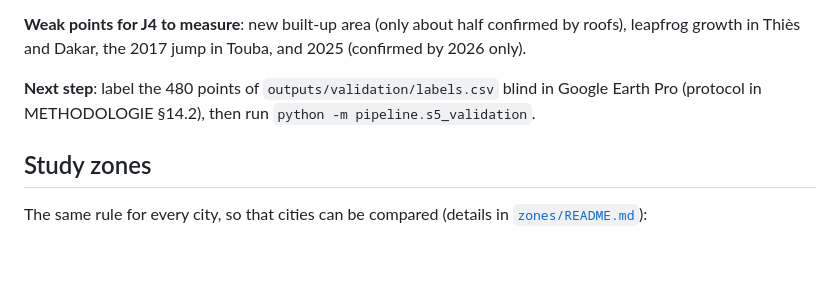
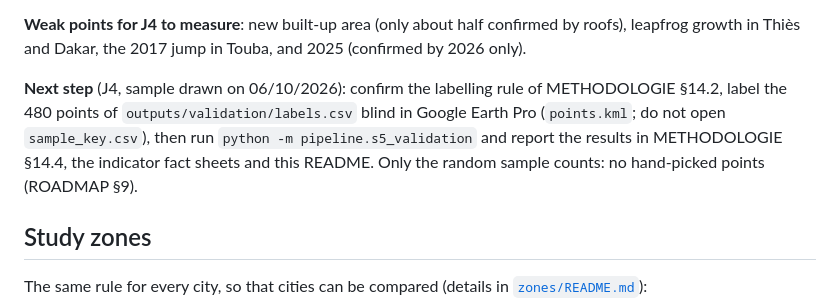
Before and after one commit to Bigtapha/samareew, a Markdown page: README.md, the part around the change. GitHub-like rendering; blank space fills up the shorter version.

Commit message:
J4 : documentation des étapes restantes de la validation
Co-Authored-By: Claude Opus 5.5 <noreply@anthropic.com>

```diff
--- a/README.md
+++ b/README.md
@@ -51,8 +51,11 @@ read it first.
 **Weak points for J4 to measure**: new built-up area (only about half confirmed by roofs),
 leapfrog growth in Thiès and Dakar, the 2017 jump in Touba, and 2025 (confirmed by 2026 only).
 
-**Next step**: label the 480 points of `outputs/validation/labels.csv` blind in Google Earth
-Pro (protocol in METHODOLOGIE §14.2), then run `python -m pipeline.s5_validation`.
+**Next step** (J4, sample drawn on 06/10/2026): confirm the labelling rule of METHODOLOGIE
+§14.2, label the 480 points of `outputs/validation/labels.csv` blind in Google Earth Pro
+(`points.kml`; do not open `sample_key.csv`), then run `python -m pipeline.s5_validation` and
+report the results in METHODOLOGIE §14.4, the indicator fact sheets and this README. Only the
+random sample counts: no hand-picked points (ROADMAP §9).
 
 ## Study zones
 
```
Also changed, not shown: METHODOLOGIE.md (+5 -0 lines), ROADMAP.md (+6 -3 lines).
